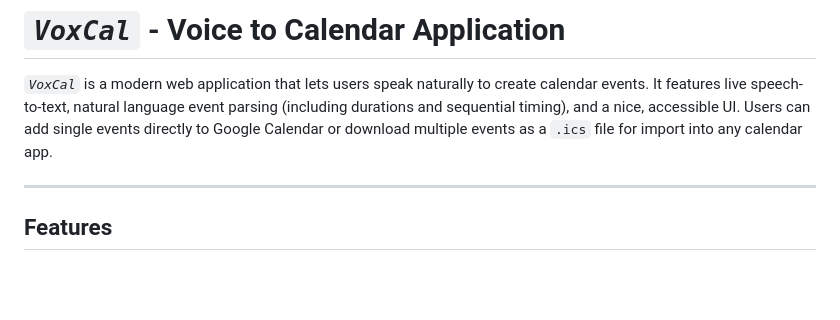
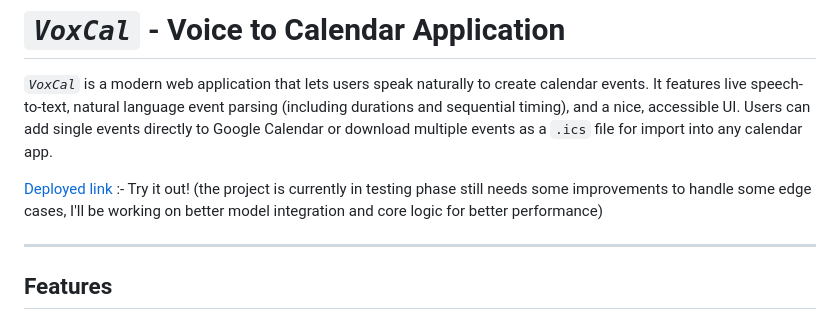
Before and after one commit to shifs999/VoxCal, a Markdown page: README.md, the part around the change. Rendered like a GitHub page; blank space fills up the shorter version.

```diff
--- a/README.md
+++ b/README.md
@@ -1,6 +1,8 @@
 # *`VoxCal`* - Voice to Calendar Application
 
 *`VoxCal`* is a modern web application that lets users speak naturally to create calendar events. It features live speech-to-text, natural language event parsing (including durations and sequential timing), and a nice, accessible UI. Users can add single events directly to Google Calendar or download multiple events as a `.ics` file for import into any calendar app.
+
+[Deployed link](https://voxcal.onrender.com/) :-   Try it out! (the project is currently in testing phase still needs some improvements to handle some edge cases, I'll be working on better model integration and core logic for better performance)
 
 ---
 
```
